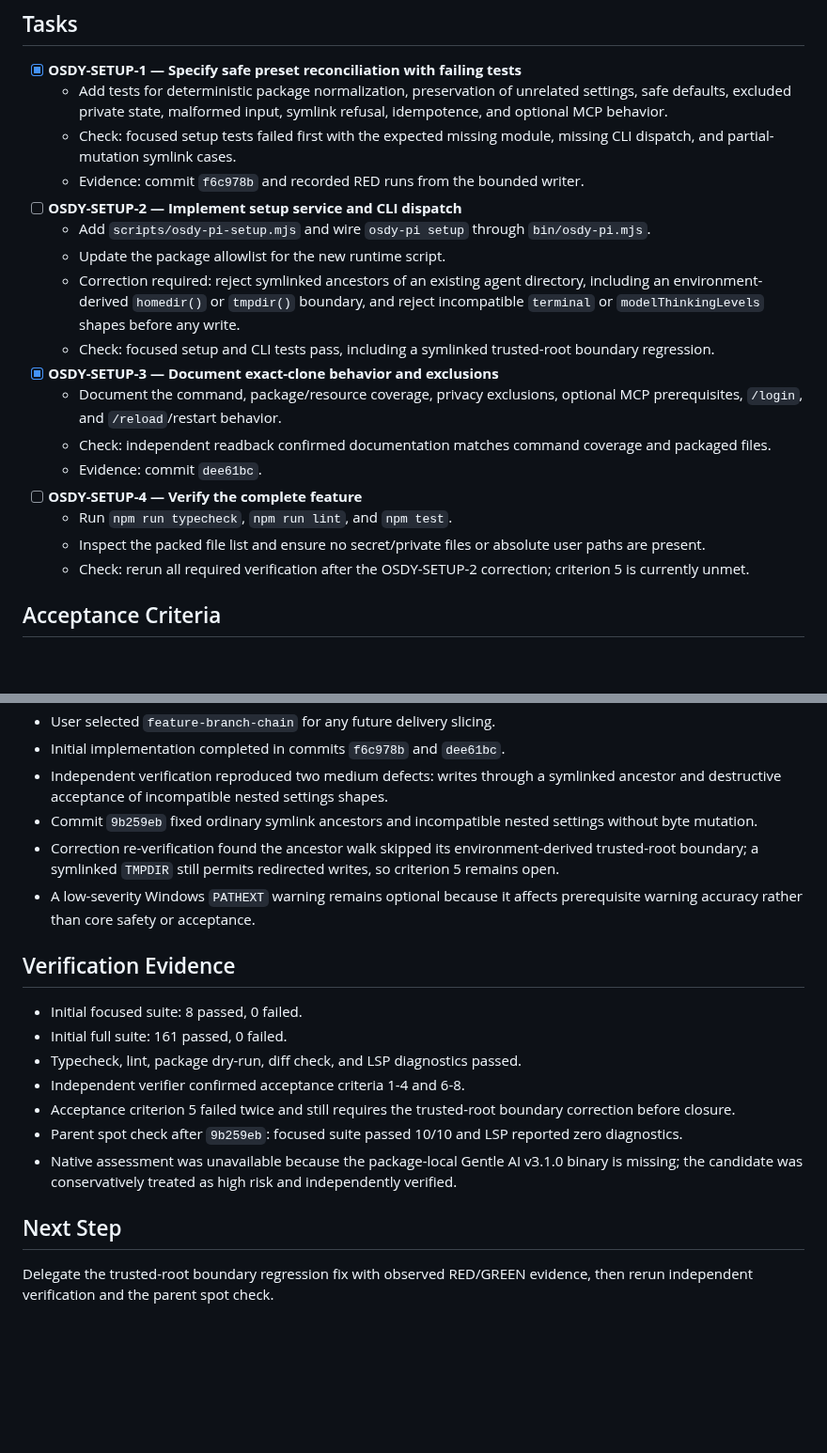
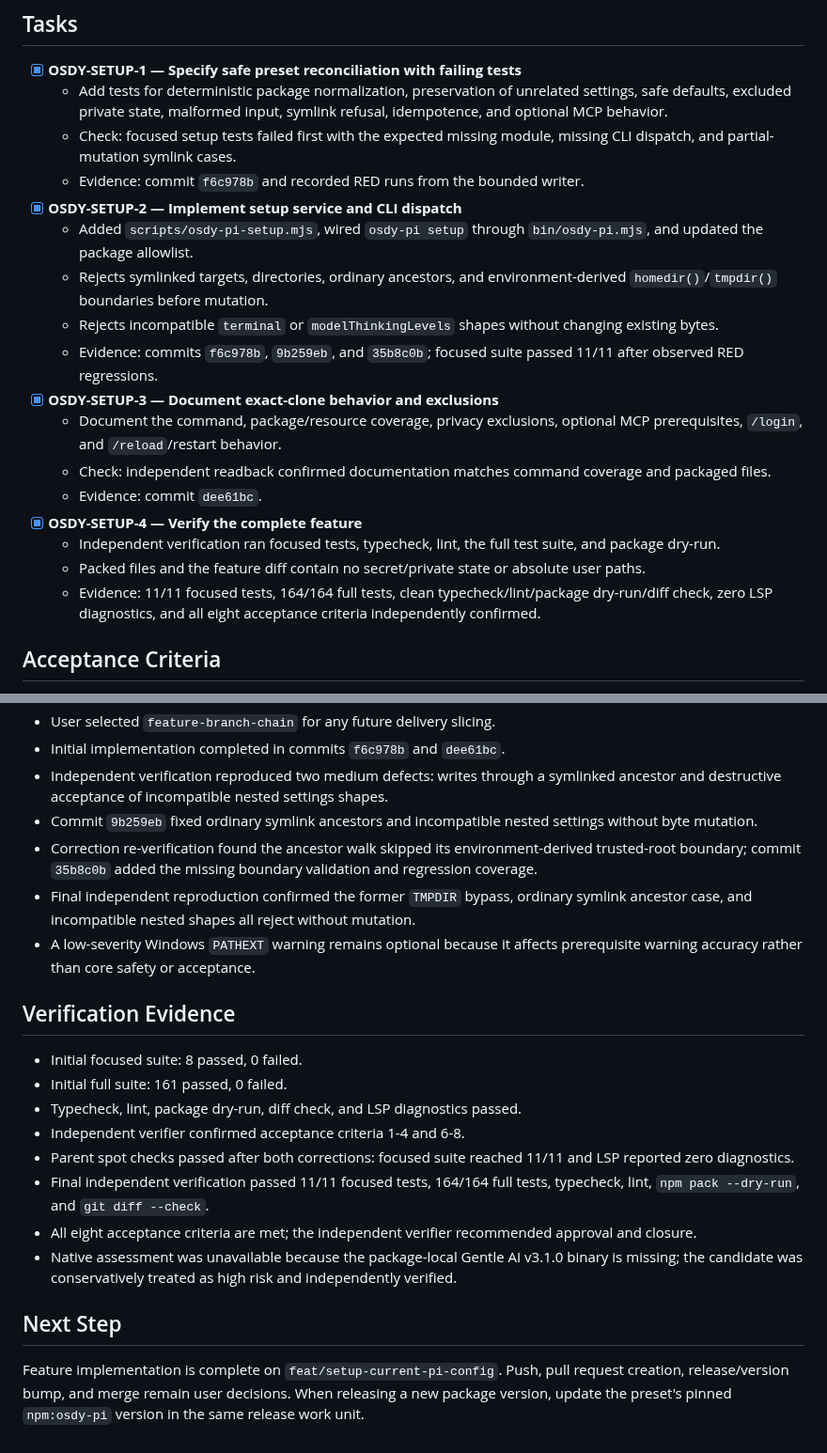
Before and after one commit to OsdyOrtiz/Osdy-Pi, a Markdown page: odd/tasks/setup-current-pi-config.md, 2 parts joined by grey strips. Shown at 94% size. Drawn GitHub-style; blank space fills up the shorter version.

Commit message:
docs: close reproducible pi setup tasks

```diff
--- a/odd/tasks/setup-current-pi-config.md
+++ b/odd/tasks/setup-current-pi-config.md
@@ -52,19 +52,19 @@ A single setup command should make Osdy Pi reproducible without leaking credenti
   - Add tests for deterministic package normalization, preservation of unrelated settings, safe defaults, excluded private state, malformed input, symlink refusal, idempotence, and optional MCP behavior.
   - Check: focused setup tests failed first with the expected missing module, missing CLI dispatch, and partial-mutation symlink cases.
   - Evidence: commit `f6c978b` and recorded RED runs from the bounded writer.
-- [ ] **OSDY-SETUP-2 — Implement setup service and CLI dispatch**
-  - Add `scripts/osdy-pi-setup.mjs` and wire `osdy-pi setup` through `bin/osdy-pi.mjs`.
-  - Update the package allowlist for the new runtime script.
-  - Correction required: reject symlinked ancestors of an existing agent directory, including an environment-derived `homedir()` or `tmpdir()` boundary, and reject incompatible `terminal` or `modelThinkingLevels` shapes before any write.
-  - Check: focused setup and CLI tests pass, including a symlinked trusted-root boundary regression.
+- [x] **OSDY-SETUP-2 — Implement setup service and CLI dispatch**
+  - Added `scripts/osdy-pi-setup.mjs`, wired `osdy-pi setup` through `bin/osdy-pi.mjs`, and updated the package allowlist.
+  - Rejects symlinked targets, directories, ordinary ancestors, and environment-derived `homedir()`/`tmpdir()` boundaries before mutation.
+  - Rejects incompatible `terminal` or `modelThinkingLevels` shapes without changing existing bytes.
+  - Evidence: commits `f6c978b`, `9b259eb`, and `35b8c0b`; focused suite passed 11/11 after observed RED regressions.
 - [x] **OSDY-SETUP-3 — Document exact-clone behavior and exclusions**
   - Document the command, package/resource coverage, privacy exclusions, optional MCP prerequisites, `/login`, and `/reload`/restart behavior.
   - Check: independent readback confirmed documentation matches command coverage and packaged files.
   - Evidence: commit `dee61bc`.
-- [ ] **OSDY-SETUP-4 — Verify the complete feature**
-  - Run `npm run typecheck`, `npm run lint`, and `npm test`.
-  - Inspect the packed file list and ensure no secret/private files or absolute user paths are present.
-  - Check: rerun all required verification after the OSDY-SETUP-2 correction; criterion 5 is currently unmet.
+- [x] **OSDY-SETUP-4 — Verify the complete feature**
+  - Independent verification ran focused tests, typecheck, lint, the full test suite, and package dry-run.
+  - Packed files and the feature diff contain no secret/private state or absolute user paths.
+  - Evidence: 11/11 focused tests, 164/164 full tests, clean typecheck/lint/package dry-run/diff check, zero LSP diagnostics, and all eight acceptance criteria independently confirmed.
 
 ## Acceptance Criteria
 
@@ -86,7 +86,8 @@ A single setup command should make Osdy Pi reproducible without leaking credenti
 - Initial implementation completed in commits `f6c978b` and `dee61bc`.
 - Independent verification reproduced two medium defects: writes through a symlinked ancestor and destructive acceptance of incompatible nested settings shapes.
 - Commit `9b259eb` fixed ordinary symlink ancestors and incompatible nested settings without byte mutation.
-- Correction re-verification found the ancestor walk skipped its environment-derived trusted-root boundary; a symlinked `TMPDIR` still permits redirected writes, so criterion 5 remains open.
+- Correction re-verification found the ancestor walk skipped its environment-derived trusted-root boundary; commit `35b8c0b` added the missing boundary validation and regression coverage.
+- Final independent reproduction confirmed the former `TMPDIR` bypass, ordinary symlink ancestor case, and incompatible nested shapes all reject without mutation.
 - A low-severity Windows `PATHEXT` warning remains optional because it affects prerequisite warning accuracy rather than core safety or acceptance.
 
 ## Verification Evidence
@@ -95,10 +96,11 @@ A single setup command should make Osdy Pi reproducible without leaking credenti
 - Initial full suite: 161 passed, 0 failed.
 - Typecheck, lint, package dry-run, diff check, and LSP diagnostics passed.
 - Independent verifier confirmed acceptance criteria 1-4 and 6-8.
-- Acceptance criterion 5 failed twice and still requires the trusted-root boundary correction before closure.
-- Parent spot check after `9b259eb`: focused suite passed 10/10 and LSP reported zero diagnostics.
+- Parent spot checks passed after both corrections: focused suite reached 11/11 and LSP reported zero diagnostics.
+- Final independent verification passed 11/11 focused tests, 164/164 full tests, typecheck, lint, `npm pack --dry-run`, and `git diff --check`.
+- All eight acceptance criteria are met; the independent verifier recommended approval and closure.
 - Native assessment was unavailable because the package-local Gentle AI v3.1.0 binary is missing; the candidate was conservatively treated as high risk and independently verified.
 
 ## Next Step
 
-Delegate the trusted-root boundary regression fix with observed RED/GREEN evidence, then rerun independent verification and the parent spot check.
+Feature implementation is complete on `feat/setup-current-pi-config`. Push, pull request creation, release/version bump, and merge remain user decisions. When releasing a new package version, update the preset's pinned `npm:osdy-pi` version in the same release work unit.
```
